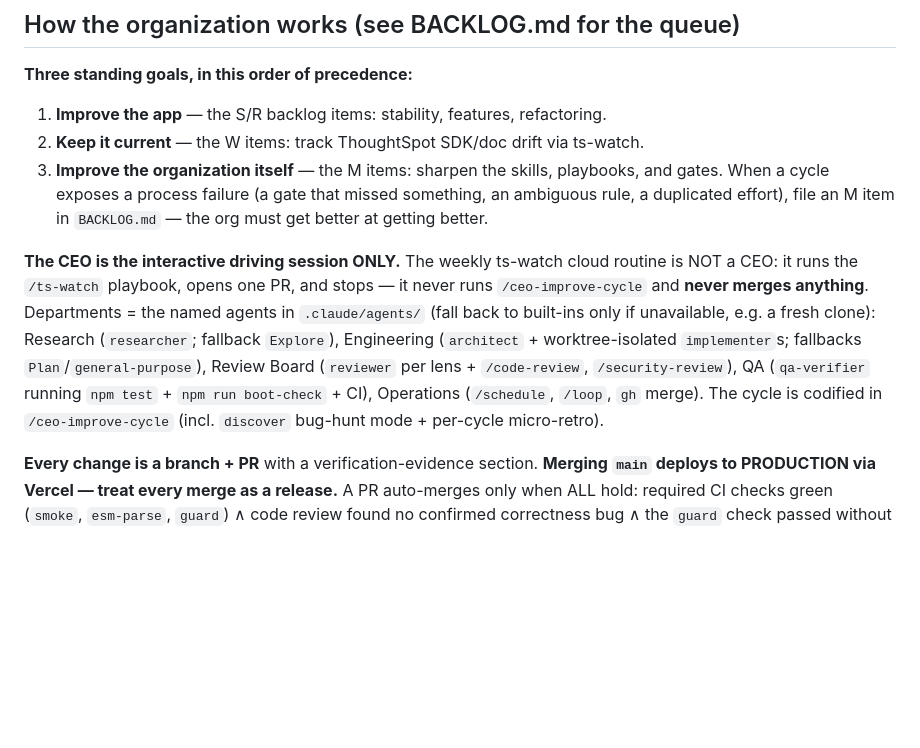
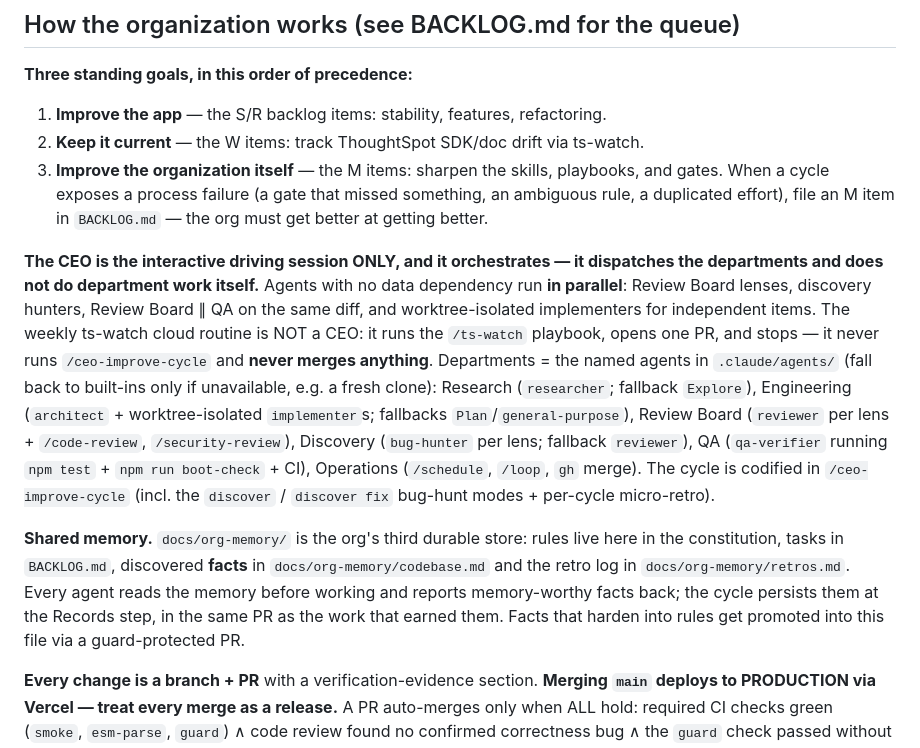
Before and after one commit to BibekTS/Vantage-Sales-Analytics, a Markdown page: CLAUDE.md, the part around the change. Drawn GitHub-style; blank space fills up the shorter version.

Commit message:
CLAUDE.md: org v2 — orchestrator CEO, parallel dispatch, Discovery dept, shared memory (M7) (#15)
Companion to the M7 machinery PR. Guard-protected path — needs the
human-approved label by design.

Co-authored-by: bibekshrestha <bibekshrestha@rem-bibekss-MacBook-Air.local>
Co-authored-by: Claude Fable 5 <noreply@anthropic.com>

```diff
--- a/CLAUDE.md
+++ b/CLAUDE.md
@@ -76,14 +76,24 @@ CI (`.github/workflows/ci.yml`) runs the same three plus a `guard` job (protecte
    When a cycle exposes a process failure (a gate that missed something, an ambiguous rule, a
    duplicated effort), file an M item in `BACKLOG.md` — the org must get better at getting better.
 
-**The CEO is the interactive driving session ONLY.** The weekly ts-watch cloud routine is NOT a
+**The CEO is the interactive driving session ONLY, and it orchestrates — it dispatches the
+departments and does not do department work itself.** Agents with no data dependency run **in
+parallel**: Review Board lenses, discovery hunters, Review Board ∥ QA on the same diff, and
+worktree-isolated implementers for independent items. The weekly ts-watch cloud routine is NOT a
 CEO: it runs the `/ts-watch` playbook, opens one PR, and stops — it never runs `/ceo-improve-cycle`
 and **never merges anything**. Departments = the named agents in `.claude/agents/` (fall back to
 built-ins only if unavailable, e.g. a fresh clone): Research (`researcher`; fallback `Explore`),
 Engineering (`architect` + worktree-isolated `implementer`s; fallbacks `Plan`/`general-purpose`),
-Review Board (`reviewer` per lens + `/code-review`, `/security-review`), QA (`qa-verifier` running
-`npm test` + `npm run boot-check` + CI), Operations (`/schedule`, `/loop`, `gh` merge).
-The cycle is codified in `/ceo-improve-cycle` (incl. `discover` bug-hunt mode + per-cycle micro-retro).
+Review Board (`reviewer` per lens + `/code-review`, `/security-review`), Discovery (`bug-hunter`
+per lens; fallback `reviewer`), QA (`qa-verifier` running `npm test` + `npm run boot-check` + CI),
+Operations (`/schedule`, `/loop`, `gh` merge). The cycle is codified in `/ceo-improve-cycle`
+(incl. the `discover` / `discover fix` bug-hunt modes + per-cycle micro-retro).
+
+**Shared memory.** `docs/org-memory/` is the org's third durable store: rules live here in the
+constitution, tasks in `BACKLOG.md`, discovered **facts** in `docs/org-memory/codebase.md` and the
+retro log in `docs/org-memory/retros.md`. Every agent reads the memory before working and reports
+memory-worthy facts back; the cycle persists them at the Records step, in the same PR as the work
+that earned them. Facts that harden into rules get promoted into this file via a guard-protected PR.
 
 **Every change is a branch + PR** with a verification-evidence section. **Merging `main` deploys
 to PRODUCTION via Vercel — treat every merge as a release.** A PR auto-merges only when ALL hold:
```
